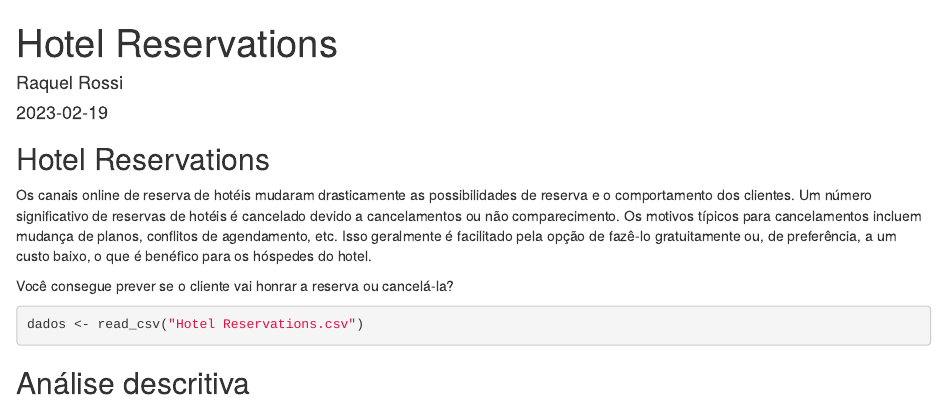
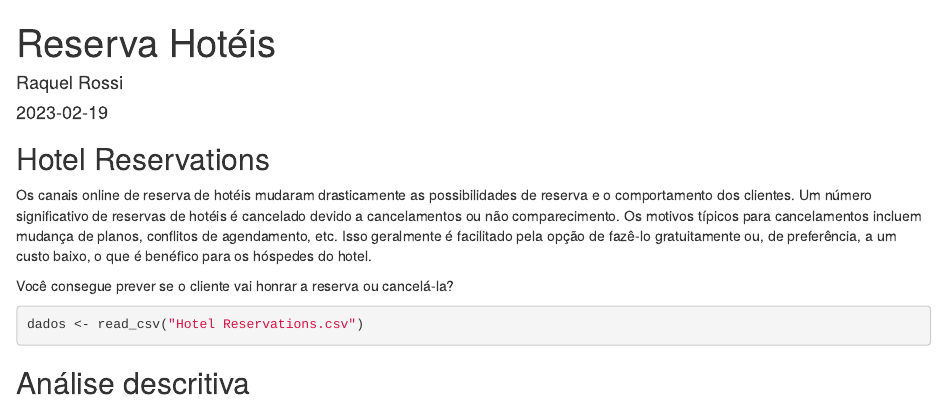
Before and after one commit to rachderossi/Analise-dados, an R Markdown document (hotel_reservation/hotel_reservations.Rmd): the page in a window 1100 px wide, from its top. Rendered offline with R 4.5, knitr and Pandoc, with nearby package versions; drawn as R Markdown's standard HTML page in place of the format the file asks for; some code elsewhere in the file could not run offline.

Commit message:
Update hotel_reservations.Rmd

```diff
--- a/hotel_reservation/hotel_reservations.Rmd
+++ b/hotel_reservation/hotel_reservations.Rmd
@@ -1,5 +1,5 @@
 ---
-title: "Hotel Reservations"
+title: "Reserva Hotéis"
 author: "Raquel Rossi"
 date: "2023-02-19"
 output:
```
